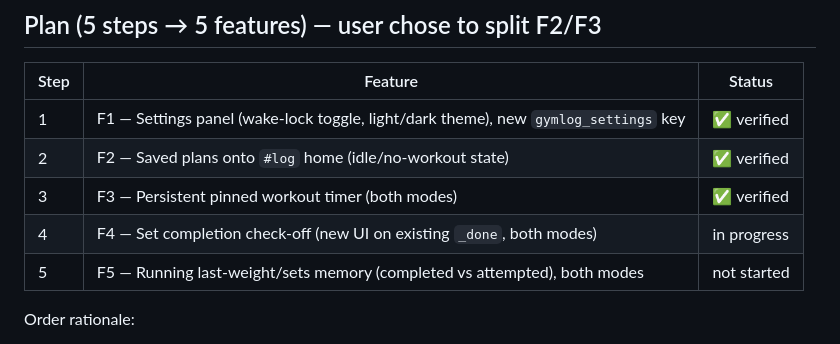
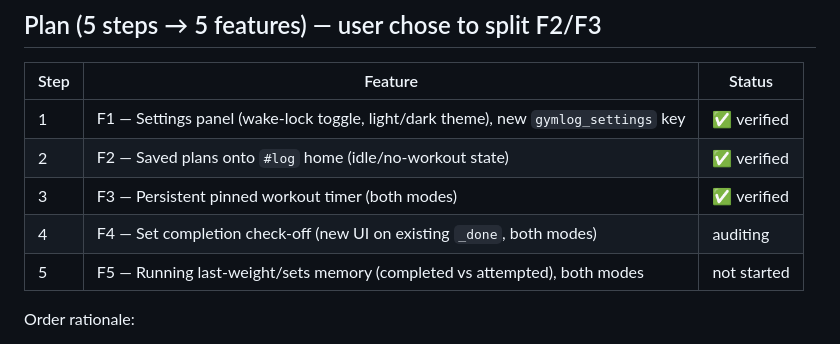
Before and after one commit to TrayBanks/gymlog, a Markdown page: PLAN_STATE.md, the part around one of its changes. GitHub-like rendering.

Commit message:
[step 4] update PLAN_STATE: ready for audit
Co-Authored-By: Claude Opus 4.8 <noreply@anthropic.com>
Claude-Session: https://claude.ai/code/session_01AhhLXtHzTeGwDDioBwJqLd

```diff
--- a/PLAN_STATE.md
+++ b/PLAN_STATE.md
@@ -45,7 +45,7 @@ required state channels. If they disagree, STOP and report.
 | 1 | F1 — Settings panel (wake-lock toggle, light/dark theme), new `gymlog_settings` key | ✅ verified |
 | 2 | F2 — Saved plans onto `#log` home (idle/no-workout state) | ✅ verified |
 | 3 | F3 — Persistent pinned workout timer (both modes) | ✅ verified |
-| 4 | F4 — Set completion check-off (new UI on existing `_done`, both modes) | in progress |
+| 4 | F4 — Set completion check-off (new UI on existing `_done`, both modes) | auditing |
 | 5 | F5 — Running last-weight/sets memory (completed vs attempted), both modes | not started |
 
 Order rationale:
```
Also changed, not shown: other parts of PLAN_STATE.md (+76 -2 lines).
